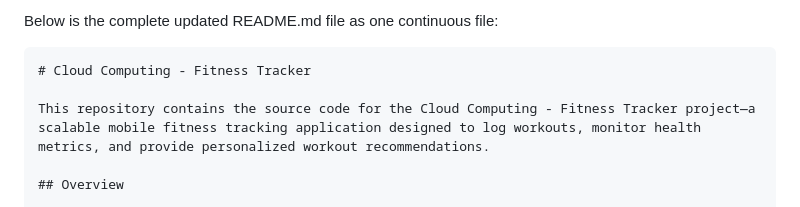
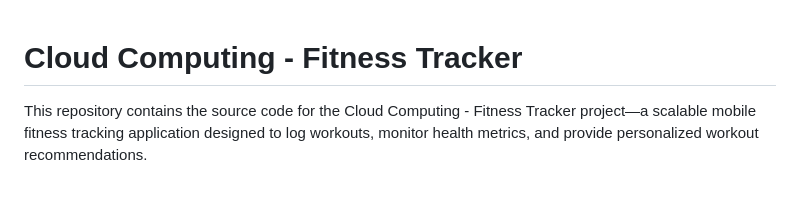
Before and after one commit to Mansherius/fitnessTracker, a Markdown page: README.md, the part around the change. GitHub-like rendering.

````diff
--- a/README.md
+++ b/README.md
@@ -1,6 +1,3 @@
-Below is the complete updated README.md file as one continuous file:
-
-```markdown
 # Cloud Computing - Fitness Tracker
 
 This repository contains the source code for the Cloud Computing - Fitness Tracker project—a scalable mobile fitness tracking application designed to log workouts, monitor health metrics, and provide personalized workout recommendations.
````
